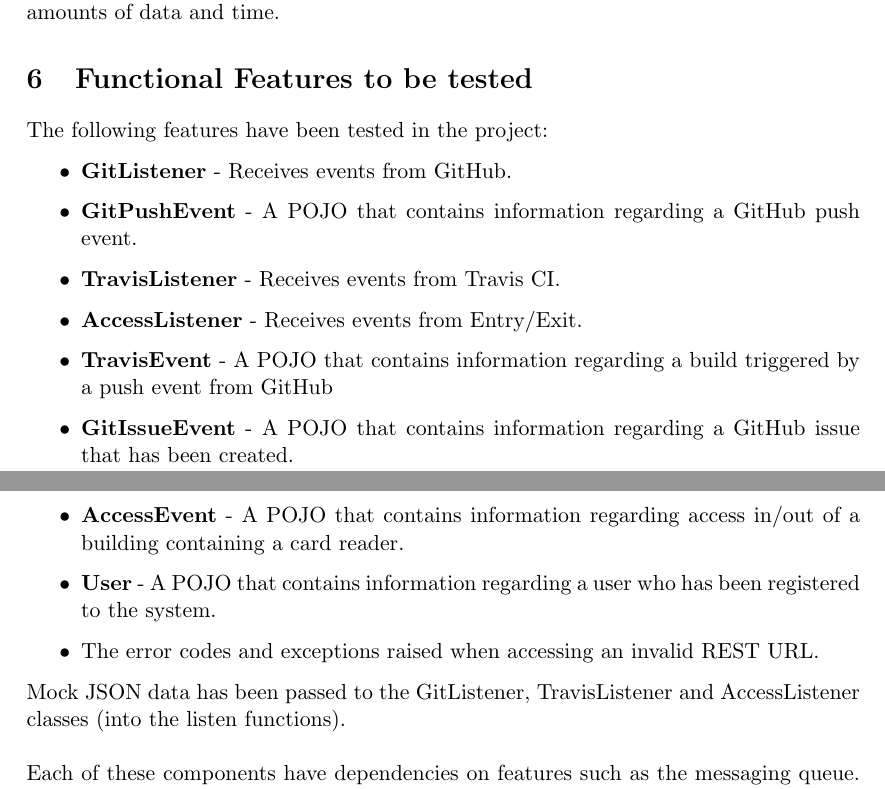
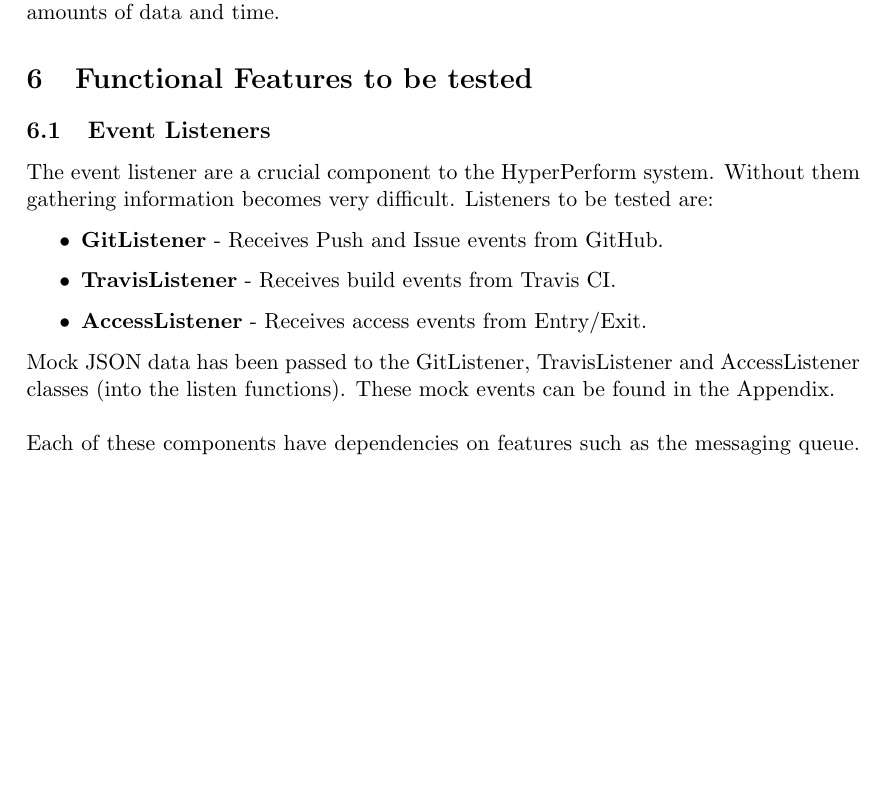
Before and after one commit to CodusMaximus/hyper-perform-documentation, a LaTeX document (Testing Document/testing.tex): two parts of pages 4 and 5 of 23 before the commit and part of page 4 of 22 after it, the two joined at a grey line, cut so that both start at the same text, the shorter picture padded with empty space. Compiled offline with pdfLaTeX.

Commit message:
added event listeners features to be tested

```diff
--- a/Testing Document/testing.tex
+++ b/Testing Document/testing.tex
@@ -94,21 +94,29 @@
 All the necessary dependencies for the project will be automatically downloaded.\\ \textbf{Note:} This process of downloading all the project dependencies might consume large amounts of data and time.
 
 \section{Functional Features to be tested}
-The following features have been tested in the project:
+%The following features have been tested in the project:
+%\begin{itemize}
+%	\item \textbf{GitListener} - Receives events from GitHub.
+%	\item \textbf{GitPushEvent} - A POJO that contains information regarding a GitHub push event.
+%	\item \textbf{TravisListener} - Receives events from Travis CI.
+%	\item \textbf{AccessListener} - Receives events from Entry/Exit.
+%	\item \textbf{TravisEvent} - A POJO that contains information regarding a build triggered by a push event from GitHub
+%	\item \textbf{GitIssueEvent} - A POJO that contains information regarding a GitHub issue that has been created.
+%	\item \textbf{AccessEvent} - A POJO that contains information regarding access in/out of a building containing a card reader.
+%	\item \textbf{User} - A POJO that contains information regarding a user who has been registered to the system.
+%	\item The error codes and exceptions raised when accessing an invalid REST URL.
+%
+%\end{itemize}
+
+\subsection{Event Listeners}
+The event listener are a crucial component to the HyperPerform system. Without them gathering information becomes very difficult. Listeners to be tested are:
 \begin{itemize}
-	\item \textbf{GitListener} - Receives events from GitHub.
-	\item \textbf{GitPushEvent} - A POJO that contains information regarding a GitHub push event.
-	\item \textbf{TravisListener} - Receives events from Travis CI.
-	\item \textbf{AccessListener} - Receives events from Entry/Exit.
-	\item \textbf{TravisEvent} - A POJO that contains information regarding a build triggered by a push event from GitHub
-	\item \textbf{GitIssueEvent} - A POJO that contains information regarding a GitHub issue that has been created.
-	\item \textbf{AccessEvent} - A POJO that contains information regarding access in/out of a building containing a card reader.
-	\item \textbf{User} - A POJO that contains information regarding a user who has been registered to the system.
-	\item The error codes and exceptions raised when accessing an invalid REST URL.
-
+	\item \textbf{GitListener} - Receives Push and Issue events from GitHub.
+	\item \textbf{TravisListener} - Receives build events from Travis CI.
+	\item \textbf{AccessListener} - Receives access events from Entry/Exit.
 \end{itemize}
 
-Mock JSON data has been passed to the GitListener, TravisListener and AccessListener classes (into the listen functions). \\\\
+Mock JSON data has been passed to the GitListener, TravisListener and AccessListener classes (into the listen functions). These mock events can be found in the Appendix.\\\\
 Each of these components have dependencies on features such as the messaging queue. All of these features are mocked out to ensure each component is tested in isolation. These features were mocked through dependency injection which was provided by Spring. \\
 
 \section{Features that will not be tested}
```
